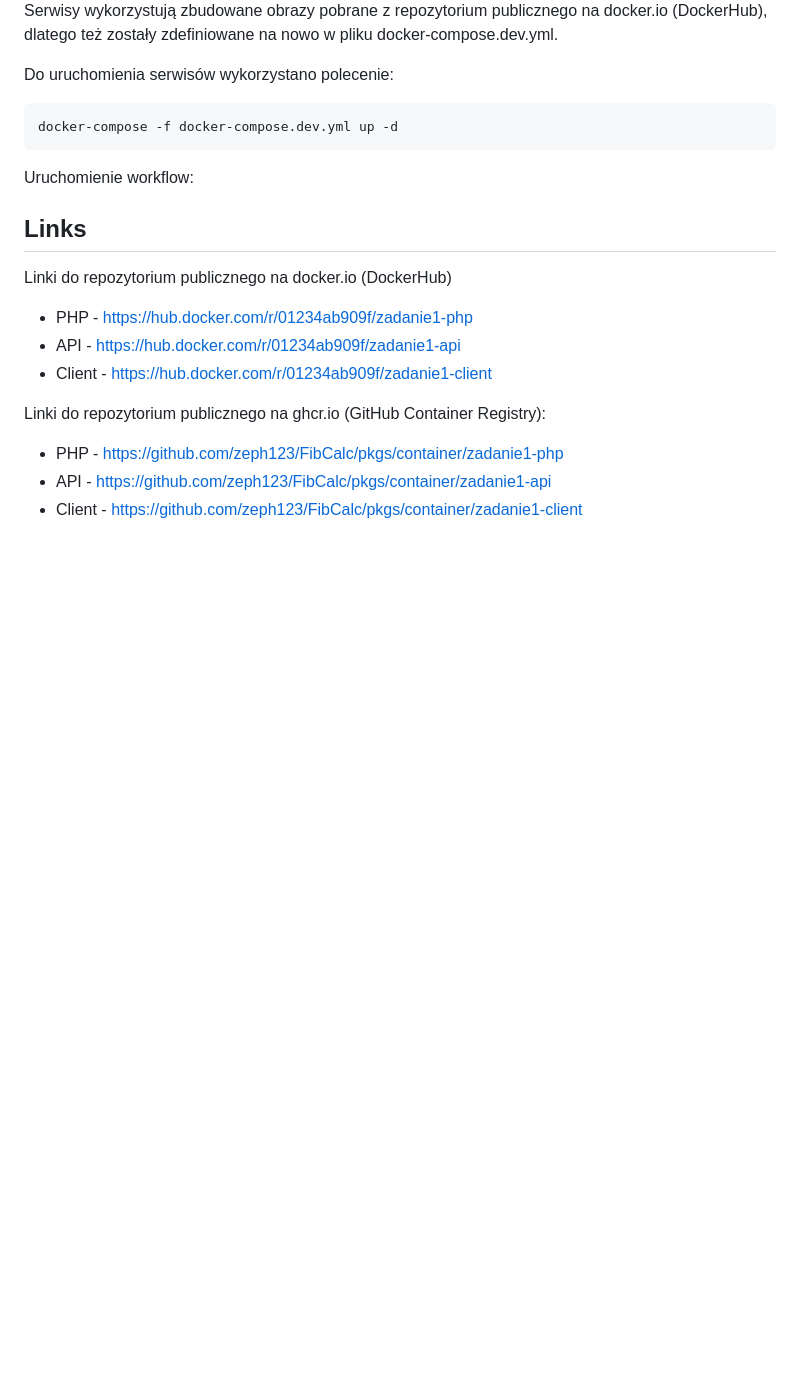
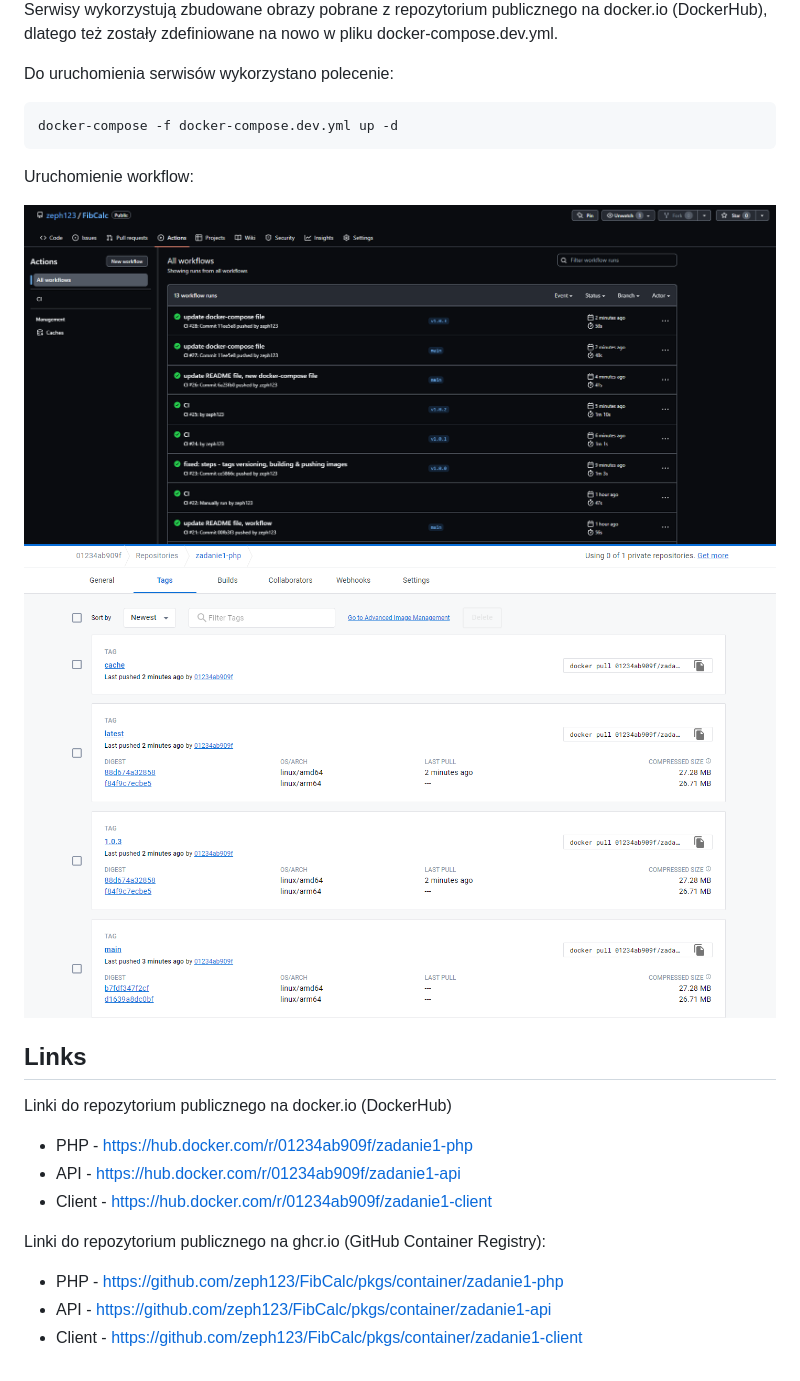
Before and after one commit to zeph123/FibCalc, a Markdown page: README.md, the part around the change. Rendered like a GitHub page; pictures changed too: screenshots/ad4_gh_workflow_result_1.png (added), screenshots/ad4_gh_workflow_result_2.png (added); blank space fills up the shorter version.

```diff
--- a/README.md
+++ b/README.md
@@ -196,6 +196,10 @@ docker-compose -f docker-compose.dev.yml up -d
 
 Uruchomienie workflow:
 
+<img alt="ad4_gh_workflow_result_1.png" src="./screenshots/ad4_gh_workflow_result_1.png"/>
+
+<img alt="ad4_gh_workflow_result_2.png" src="./screenshots/ad4_gh_workflow_result_2.png"/>
+
 ## Links
 
 Linki do repozytorium publicznego na docker.io (DockerHub)
```
